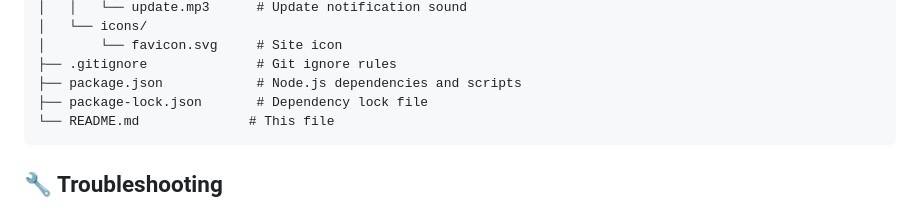
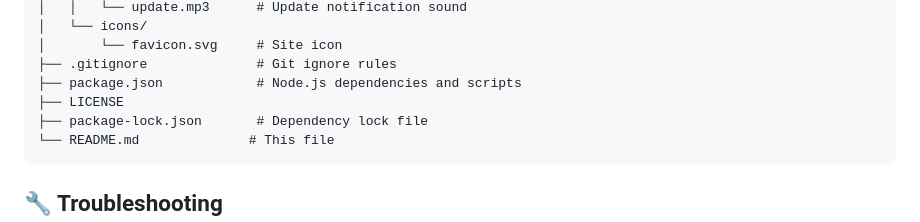
Before and after one commit to yairzvuloon/oref-alert-system, a Markdown page: README.md, the part around the change. GitHub-like rendering.

Commit message:
fix: update license file in the file structure

````diff
--- a/README.md
+++ b/README.md
@@ -249,6 +249,7 @@ oref-alert-system/
 │       └── favicon.svg     # Site icon
 ├── .gitignore              # Git ignore rules
 ├── package.json            # Node.js dependencies and scripts
+├── LICENSE
 ├── package-lock.json       # Dependency lock file
 └── README.md              # This file
 ```
````
